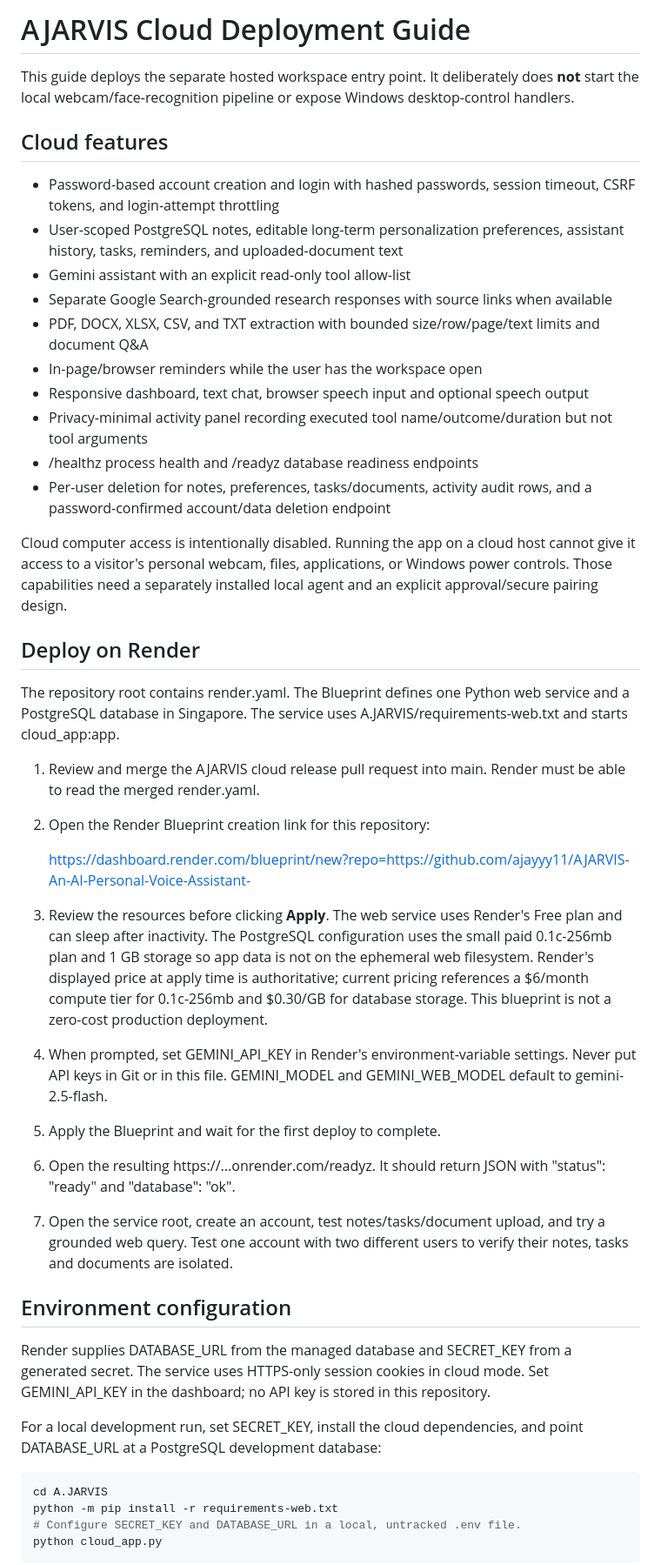
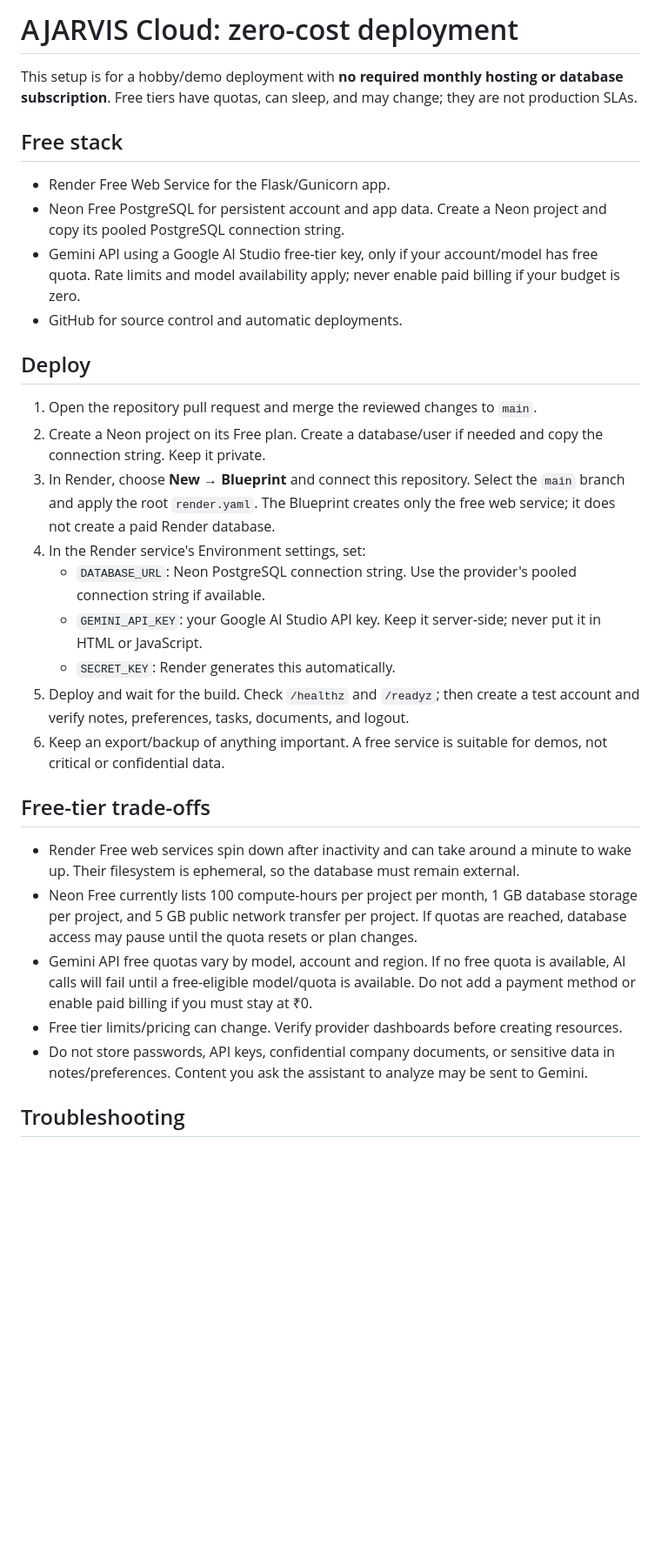
Before and after one commit to ajayyy11/AJARVIS-An-AI-Personal-Voice-Assistant-, a Markdown page: A.JARVIS/CLOUD_DEPLOYMENT.md, the part around one of its changes. Shown at 87% size. GitHub-like rendering; blank space fills up the shorter version.

Commit message:
Document zero-cost Render and Neon deployment

````diff
--- a/A.JARVIS/CLOUD_DEPLOYMENT.md
+++ b/A.JARVIS/CLOUD_DEPLOYMENT.md
@@ -1,47 +1,33 @@
-# AJARVIS Cloud Deployment Guide
+# AJARVIS Cloud: zero-cost deployment
 
-This guide deploys the separate hosted workspace entry point. It deliberately does **not** start the local webcam/face-recognition pipeline or expose Windows desktop-control handlers.
+This setup is for a hobby/demo deployment with **no required monthly hosting or database subscription**. Free tiers have quotas, can sleep, and may change; they are not production SLAs.
 
-## Cloud features
+## Free stack
 
-- Password-based account creation and login with hashed passwords, session timeout, CSRF tokens, and login-attempt throttling
-- User-scoped PostgreSQL notes, editable long-term personalization preferences, assistant history, tasks, reminders, and uploaded-document text
-- Gemini assistant with an explicit read-only tool allow-list
-- Separate Google Search-grounded research responses with source links when available
-- PDF, DOCX, XLSX, CSV, and TXT extraction with bounded size/row/page/text limits and document Q&A
-- In-page/browser reminders while the user has the workspace open
-- Responsive dashboard, text chat, browser speech input and optional speech output
-- Privacy-minimal activity panel recording executed tool name/outcome/duration but not tool arguments
-- /healthz process health and /readyz database readiness endpoints
-- Per-user deletion for notes, preferences, tasks/documents, activity audit rows, and a password-confirmed account/data deletion endpoint
+- Render Free Web Service for the Flask/Gunicorn app.
+- Neon Free PostgreSQL for persistent account and app data. Create a Neon project and copy its pooled PostgreSQL connection string.
+- Gemini API using a Google AI Studio free-tier key, only if your account/model has free quota. Rate limits and model availability apply; never enable paid billing if your budget is zero.
+- GitHub for source control and automatic deployments.
 
-Cloud computer access is intentionally disabled. Running the app on a cloud host cannot give it access to a visitor's personal webcam, files, applications, or Windows power controls. Those capabilities need a separately installed local agent and an explicit approval/secure pairing design.
+## Deploy
 
-## Deploy on Render
+1. Open the repository pull request and merge the reviewed changes to `main`.
+2. Create a Neon project on its Free plan. Create a database/user if needed and copy the connection string. Keep it private.
+3. In Render, choose **New → Blueprint** and connect this repository. Select the `main` branch and apply the root `render.yaml`. The Blueprint creates only the free web service; it does not create a paid Render database.
+4. In the Render service's Environment settings, set:
+   - `DATABASE_URL`: Neon PostgreSQL connection string. Use the provider's pooled connection string if available.
+   - `GEMINI_API_KEY`: your Google AI Studio API key. Keep it server-side; never put it in HTML or JavaScript.
+   - `SECRET_KEY`: Render generates this automatically.
+5. Deploy and wait for the build. Check `/healthz` and `/readyz`; then create a test account and verify notes, preferences, tasks, documents, and logout.
+6. Keep an export/backup of anything important. A free service is suitable for demos, not critical or confidential data.
 
-The repository root contains render.yaml. The Blueprint defines one Python web service and a PostgreSQL database in Singapore. The service uses A.JARVIS/requirements-web.txt and starts cloud_app:app.
+## Free-tier trade-offs
 
-1. Review and merge the AJARVIS cloud release pull request into main. Render must be able to read the merged render.yaml.
-2. Open the Render Blueprint creation link for this repository:
+- Render Free web services spin down after inactivity and can take around a minute to wake up. Their filesystem is ephemeral, so the database must remain external.
+- Neon Free currently lists 100 compute-hours per project per month, 1 GB database storage per project, and 5 GB public network transfer per project. If quotas are reached, database access may pause until the quota resets or plan changes.
+- Gemini API free quotas vary by model, account and region. If no free quota is available, AI calls will fail until a free-eligible model/quota is available. Do not add a payment method or enable paid billing if you must stay at ₹0.
+- Free tier limits/pricing can change. Verify provider dashboards before creating resources.
+- Do not store passwords, API keys, confidential company documents, or sensitive data in notes/preferences. Content you ask the assistant to analyze may be sent to Gemini.
 
-   https://dashboard.render.com/blueprint/new?repo=https://github.com/ajayyy11/AJARVIS-An-AI-Personal-Voice-Assistant-
+## Troubleshooting
 
-3. Review the resources before clicking **Apply**. The web service uses Render's Free plan and can sleep after inactivity. The PostgreSQL configuration uses the small paid 0.1c-256mb plan and 1 GB storage so app data is not on the ephemeral web filesystem. Render's displayed price at apply time is authoritative; current pricing references a $6/month compute tier for 0.1c-256mb and $0.30/GB for database storage. This blueprint is not a zero-cost production deployment.
-4. When prompted, set GEMINI_API_KEY in Render's environment-variable settings. Never put API keys in Git or in this file. GEMINI_MODEL and GEMINI_WEB_MODEL default to gemini-2.5-flash.
-5. Apply the Blueprint and wait for the first deploy to complete.
-6. Open the resulting https://...onrender.com/readyz. It should return JSON with "status": "ready" and "database": "ok".
-7. Open the service root, create an account, test notes/tasks/document upload, and try a grounded web query. Test one account with two different users to verify their notes, tasks and documents are isolated.
-
-## Environment configuration
-
-Render supplies DATABASE_URL from the managed database and SECRET_KEY from a generated secret. The service uses HTTPS-only session cookies in cloud mode. Set GEMINI_API_KEY in the dashboard; no API key is stored in this repository.
-
-For a local development run, set SECRET_KEY, install the cloud dependencies, and point DATABASE_URL at a PostgreSQL development database:
-
-```bash
-cd A.JARVIS
-python -m pip install -r requirements-web.txt
-# Configure SECRET_KEY and DATABASE_URL in a local, untracked .env file.
-python cloud_app.py
-```
-
````
Also changed, not shown: other parts of A.JARVIS/CLOUD_DEPLOYMENT.md (+5 -16 lines).
